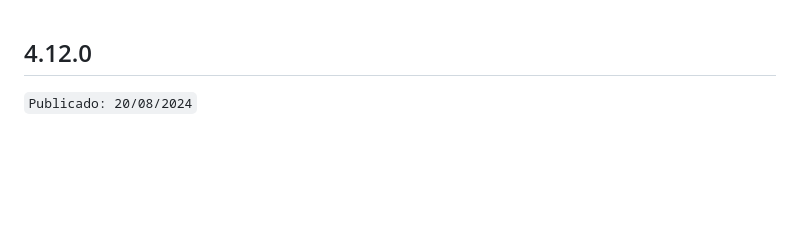
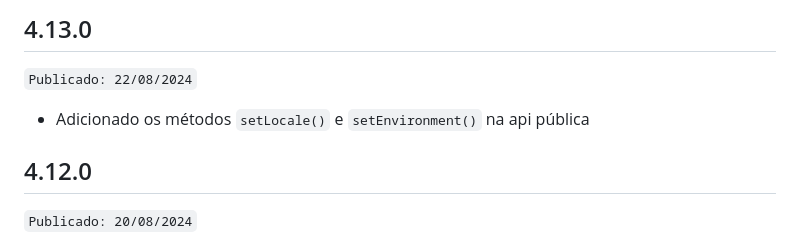
Before and after one commit to acesso-io/unico-check-flutter, a Markdown page: CHANGELOG.md, the part around the change. GitHub-like rendering; blank space fills up the shorter version.

Commit message:
Updating CHANGELOG.md (#126)

```diff
--- a/CHANGELOG.md
+++ b/CHANGELOG.md
@@ -1,3 +1,9 @@
+## 4.13.0
+
+``Publicado: 22/08/2024``
+
+- Adicionado os métodos `setLocale()` e `setEnvironment()` na api pública
+
 ## 4.12.0
 
 ``Publicado: 20/08/2024``
```
